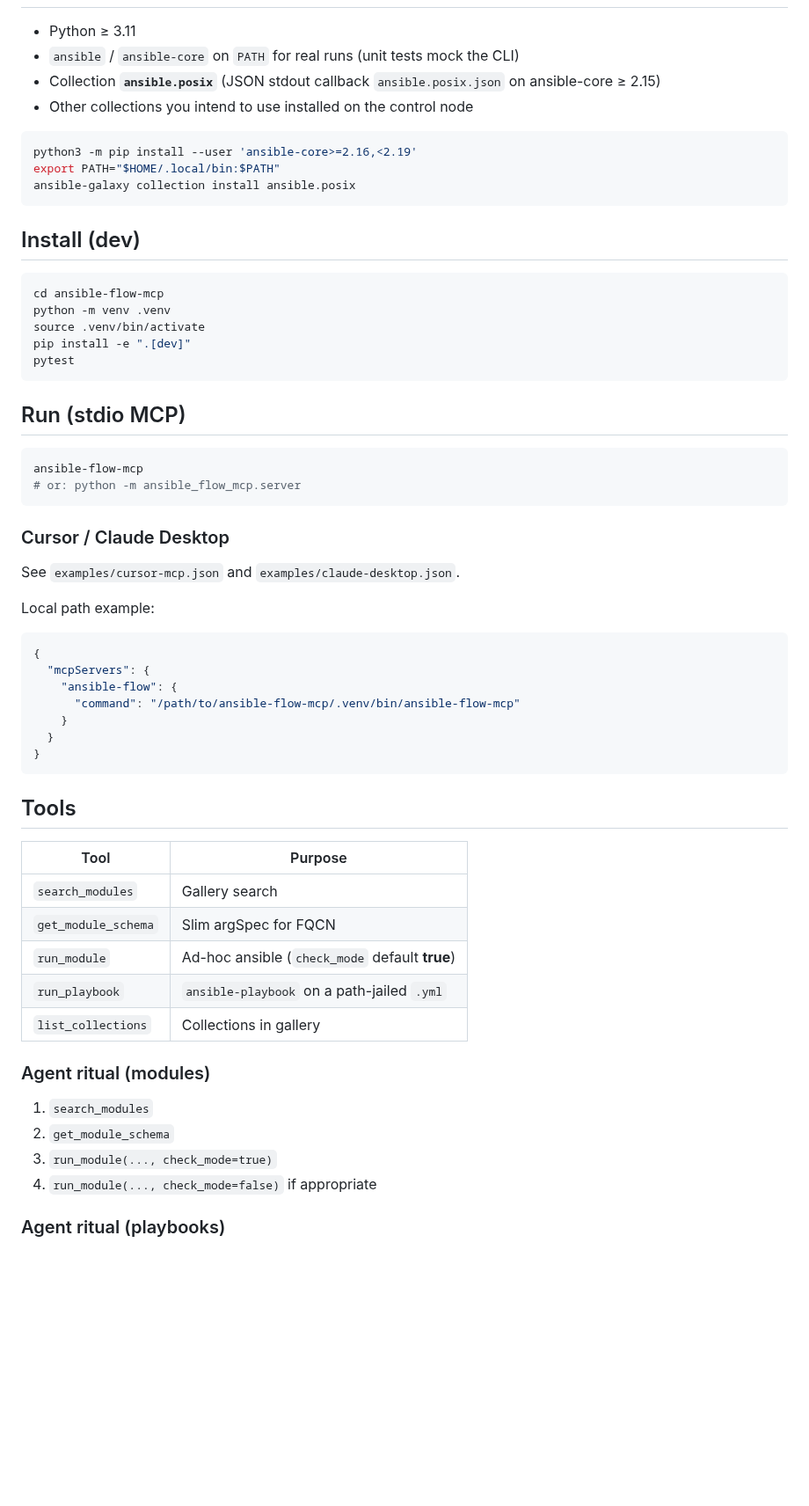
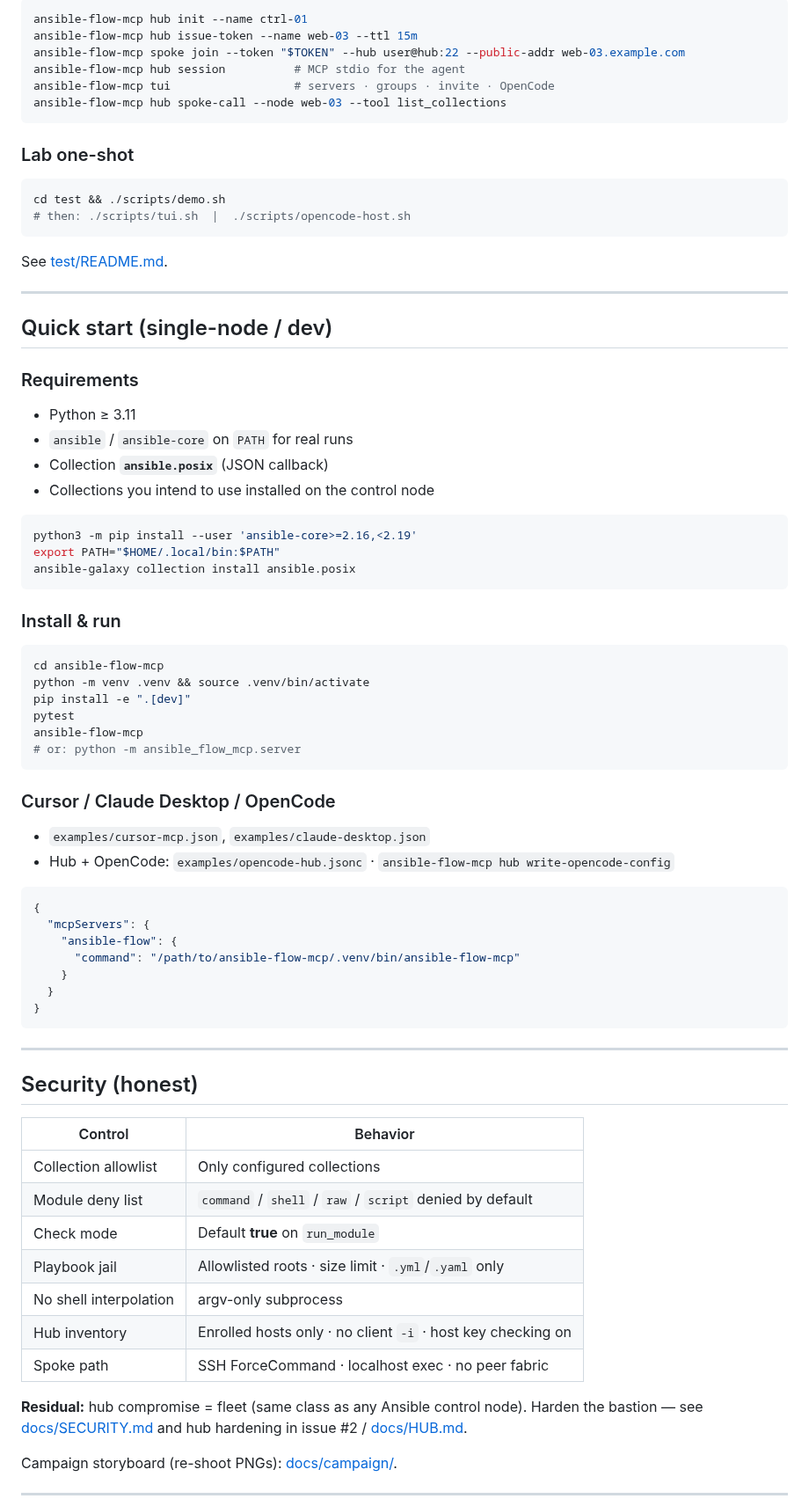
Before and after one commit to real-limitless/ansible-flow-mcp, a Markdown page: README.md, the part around one of its changes. Shown at 88% size. Drawn GitHub-style; blank space fills up the shorter version.

````diff
--- a/README.md
+++ b/README.md
@@ -17,8 +91,31 @@ Not affiliated with Red Hat or the Ansible project beyond using the public Ansib
+```bash
+ansible-flow-mcp hub init --name ctrl-01
+ansible-flow-mcp hub issue-token --name web-03 --ttl 15m
+ansible-flow-mcp spoke join --token "$TOKEN" --hub user@hub:22 --public-addr web-03.example.com
+ansible-flow-mcp hub session          # MCP stdio for the agent
+ansible-flow-mcp tui                  # servers · groups · invite · OpenCode
+ansible-flow-mcp hub spoke-call --node web-03 --tool list_collections
+```
+
+### Lab one-shot
+
+```bash
+cd test && ./scripts/demo.sh
+# then: ./scripts/tui.sh  |  ./scripts/opencode-host.sh
+```
+
+See [test/README.md](test/README.md).
+
+---
+
+## Quick start (single-node / dev)
+
+### Requirements
 
 - Python ≥ 3.11
-- `ansible` / `ansible-core` on `PATH` for real runs (unit tests mock the CLI)
-- Collection **`ansible.posix`** (JSON stdout callback `ansible.posix.json` on ansible-core ≥ 2.15)
-- Other collections you intend to use installed on the control node
+- `ansible` / `ansible-core` on `PATH` for real runs
+- Collection **`ansible.posix`** (JSON callback)
+- Collections you intend to use installed on the control node
 
 ```bash
 python3 -m pip install --user 'ansible-core>=2.16,<2.19'
@@ -26,28 +123,21 @@ export PATH="$HOME/.local/bin:$PATH"
 ansible-galaxy collection install ansible.posix
 ```
 
-## Install (dev)
+### Install & run
 
 ```bash
 cd ansible-flow-mcp
-python -m venv .venv
-source .venv/bin/activate
+python -m venv .venv && source .venv/bin/activate
 pip install -e ".[dev]"
 pytest
-```
-
-## Run (stdio MCP)
-
-```bash
 ansible-flow-mcp
 # or: python -m ansible_flow_mcp.server
 ```
 
-### Cursor / Claude Desktop
+### Cursor / Claude Desktop / OpenCode
 
-See `examples/cursor-mcp.json` and `examples/claude-desktop.json`.
-
-Local path example:
+- `examples/cursor-mcp.json`, `examples/claude-desktop.json`
+- Hub + OpenCode: `examples/opencode-hub.jsonc` · `ansible-flow-mcp hub write-opencode-config`
 
 ```json
 {
@@ -59,22 +149,23 @@ Local path example:
 }
 ```
 
-## Tools
+---
 
-| Tool | Purpose |
+## Security (honest)
+
+| Control | Behavior |
 | --- | --- |
-| `search_modules` | Gallery search |
-| `get_module_schema` | Slim argSpec for FQCN |
-| `run_module` | Ad-hoc ansible (`check_mode` default **true**) |
-| `run_playbook` | `ansible-playbook` on a path-jailed `.yml` |
-| `list_collections` | Collections in gallery |
+| Collection allowlist | Only configured collections |
+| Module deny list | `command` / `shell` / `raw` / `script` denied by default |
+| Check mode | Default **true** on `run_module` |
+| Playbook jail | Allowlisted roots · size limit · `.yml`/`.yaml` only |
+| No shell interpolation | argv-only subprocess |
+| Hub inventory | Enrolled hosts only · no client `-i` · host key checking on |
+| Spoke path | SSH ForceCommand · localhost exec · no peer fabric |
 
-### Agent ritual (modules)
+**Residual:** hub compromise = fleet (same class as any Ansible control node). Harden the bastion — see [docs/SECURITY.md](docs/SECURITY.md) and hub hardening in issue #2 / [docs/HUB.md](docs/HUB.md).
 
-1. `search_modules`
-2. `get_module_schema`
-3. `run_module(..., check_mode=true)`
-4. `run_module(..., check_mode=false)` if appropriate
+Campaign storyboard (re-shoot PNGs): [docs/campaign/](docs/campaign/).
 
-### Agent ritual (playbooks)
+---
 
````
Also changed, not shown: other parts of README.md (+107 -67 lines), docs/HUB.md (+2 -0 lines), docs/campaign/README.md (added, +24 -0 lines), docs/images/campaign-agent-loop.png (added), docs/images/campaign-hero.png (added), docs/images/campaign-hub-spoke.png (added), docs/images/campaign-operator.png (added), docs/images/campaign-why.png (added), 8 other files.
